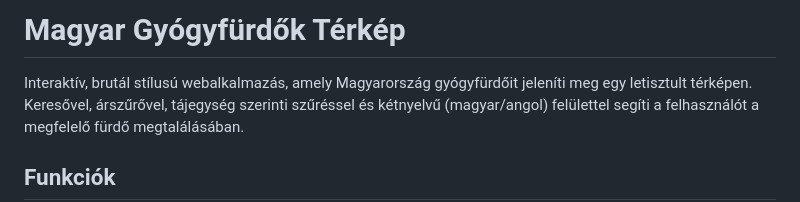
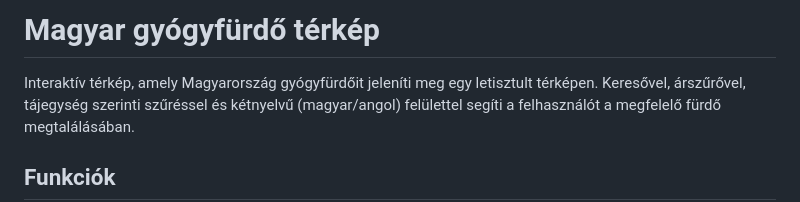
Before and after one commit to kirsebarpolse/bath, a Markdown page: README.md, the part around the change. GitHub-like rendering.

```diff
--- a/README.md
+++ b/README.md
@@ -1,6 +1,6 @@
-# Magyar Gyógyfürdők Térkép
+# Magyar gyógyfürdő térkép
 
-Interaktív, brutál stílusú webalkalmazás, amely Magyarország gyógyfürdőit jeleníti meg egy letisztult térképen.
+Interaktív térkép, amely Magyarország gyógyfürdőit jeleníti meg egy letisztult térképen.
 Keresővel, árszűrővel, tájegység szerinti szűréssel és kétnyelvű (magyar/angol) felülettel segíti a felhasználót a megfelelő fürdő megtalálásában.
 
 ## Funkciók
```
